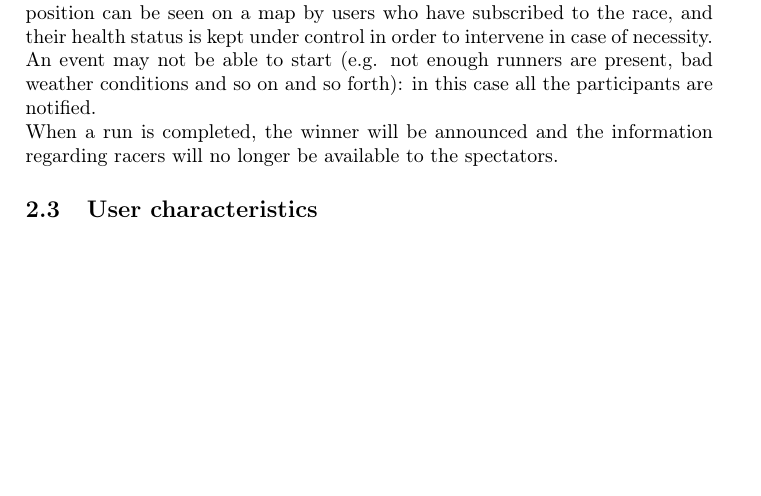
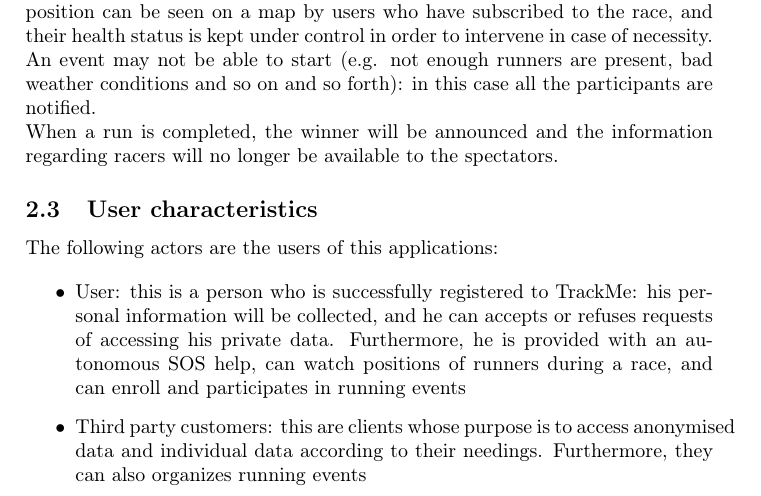
Before and after one commit to tangtang95/PoianiTibaldiZhou, a LaTeX document (RASD/main.tex, which reads RASD/descriptionFolder/characteristics.tex): part of page 11 of 20, cut so that both start at the same text, the shorter picture padded with empty space. Compiled offline with pdfLaTeX.

Commit message:
Add user characteristics

```diff
--- a/RASD/descriptionFolder/characteristics.tex
+++ b/RASD/descriptionFolder/characteristics.tex
@@ -1 +1,9 @@
 \subsection{User characteristics}
+The following actors are the users of this applications:
+
+\begin{itemize}
+\item User: this is a person who is successfully registered to TrackMe: his personal information will be collected, and he can accepts or refuses requests of accessing his private data.
+Furthermore, he is provided with an autonomous SOS help, can watch positions of runners during a race, and can enroll and participates in running events
+\item Third party customers: this are clients whose purpose is to access anonymised data and individual data according to their needings.
+Furthermore, they can also organizes running events
+\end{itemize}
```
